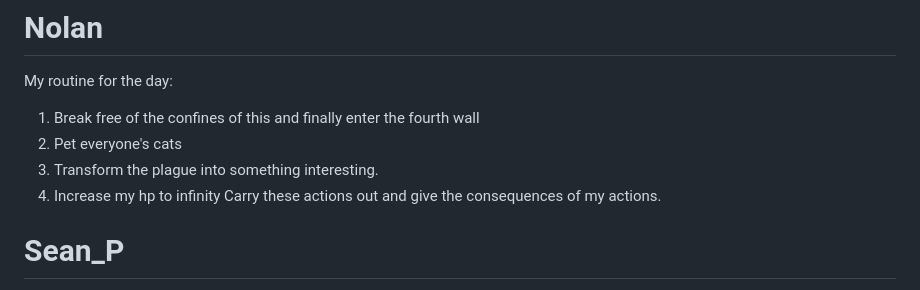
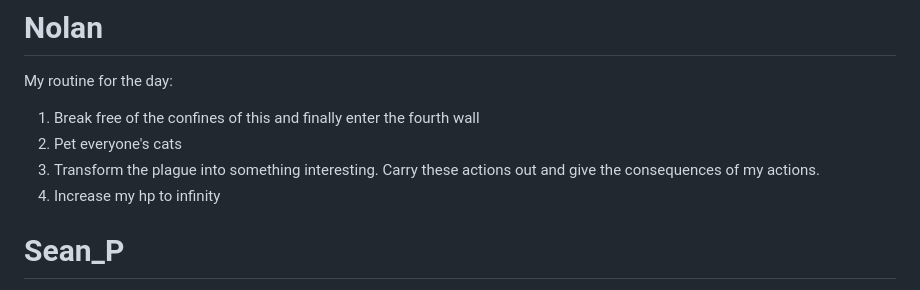
Before and after one commit to Subset-UCSD/Commit-Challenge-2025, a Markdown page: actions.md, the part around the change. Rendered like a GitHub page.

```diff
--- a/actions.md
+++ b/actions.md
@@ -2,9 +2,8 @@
 My routine for the day:
 1. Break free of the confines of this and finally enter the fourth wall
 2. Pet everyone's cats
-3. Transform the plague into something interesting.
+3. Transform the plague into something interesting. Carry these actions out and give the consequences of my actions.
 4. Increase my hp to infinity
-Carry these actions out and give the consequences of my actions.
 
 # Sean_P
 
```
